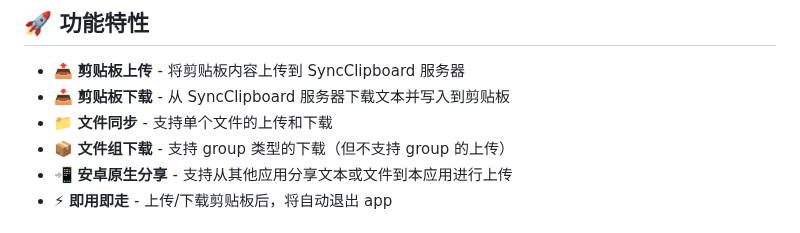
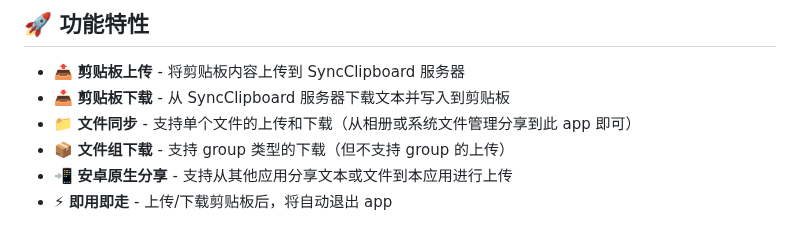
Before and after one commit to bling-yshs/sync-clipboard-tauri, a Markdown page: README.md, the part around the change. GitHub-like rendering.

Commit message:
docs: 补充文件同步功能说明

```diff
--- a/README.md
+++ b/README.md
@@ -28,7 +28,7 @@
 
 - 📤 **剪贴板上传** - 将剪贴板内容上传到 SyncClipboard 服务器
 - 📥 **剪贴板下载** - 从 SyncClipboard 服务器下载文本并写入到剪贴板
-- 📁 **文件同步** - 支持单个文件的上传和下载
+- 📁 **文件同步** - 支持单个文件的上传和下载（从相册或系统文件管理分享到此 app 即可）
 - 📦 **文件组下载** - 支持 group 类型的下载（但不支持 group 的上传）
 - 📲 **安卓原生分享** - 支持从其他应用分享文本或文件到本应用进行上传
 - ⚡ **即用即走** - 上传/下载剪贴板后，将自动退出 app
```
